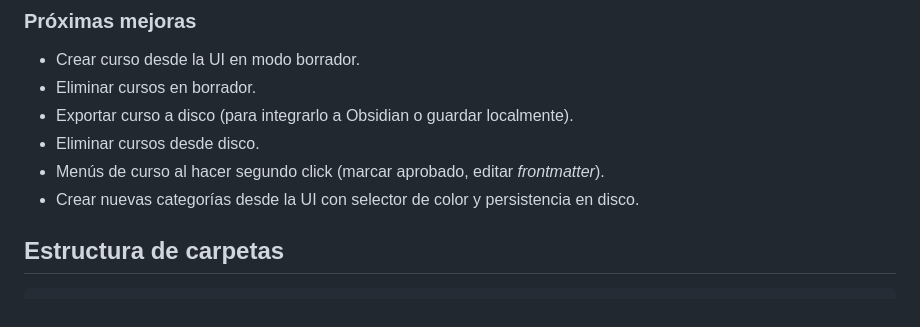
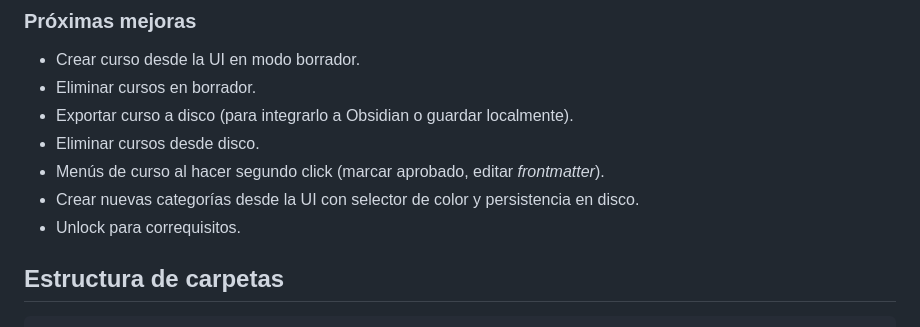
Before and after one commit to sebasaezz/mallatest, a Markdown page: README.md, the part around the change. Rendered like a GitHub page.

Commit message:
actualiza readme para nuevo requerimiento

```diff
--- a/README.md
+++ b/README.md
@@ -20,6 +20,7 @@ Aplicación para gestionar mallas curriculares organizadas por carpetas semestra
 - Eliminar cursos desde disco.
 - Menús de curso al hacer segundo click (marcar aprobado, editar _frontmatter_).
 - Crear nuevas categorías desde la UI con selector de color y persistencia en disco.
+- Unlock para correquisitos.
 
 ## Estructura de carpetas
 
```
